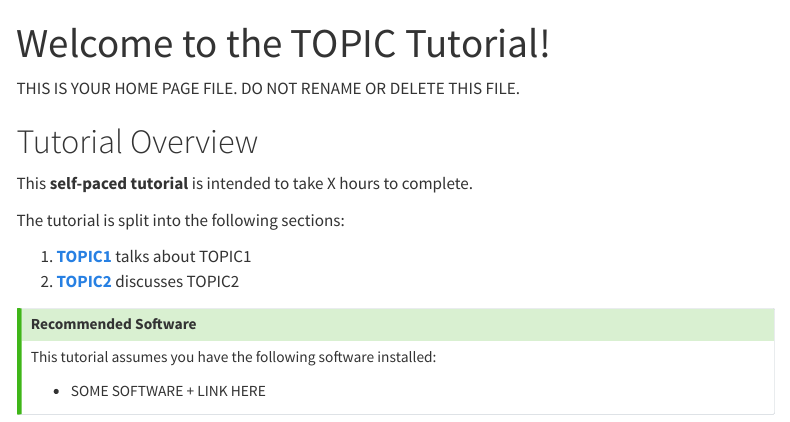
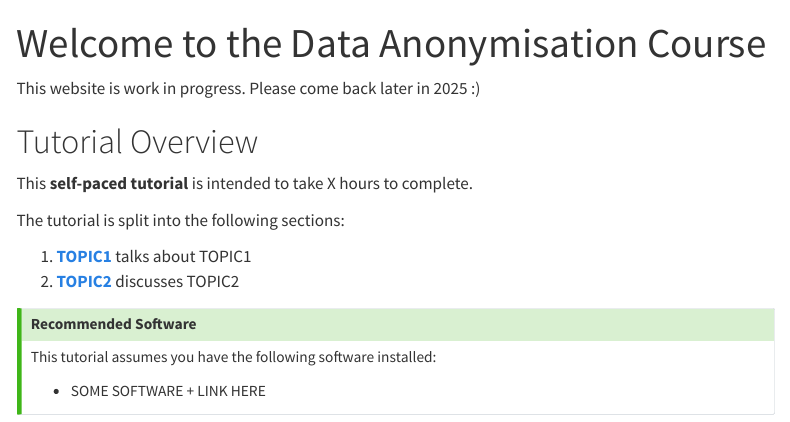
Before and after one commit to lmu-osc/data-anonymization, a Quarto document (index.qmd): the page in a window 1100 px wide, from its top. Rendered offline with R 4.5, knitr and Pandoc in place of Quarto, with nearby package versions; menus at the side of the page are left out.

Commit message:
update index

```diff
--- a/index.qmd
+++ b/index.qmd
@@ -1,8 +1,8 @@
 ---
-title: "Welcome to the TOPIC Tutorial!"
+title: "Welcome to the Data Anonymisation Course"
 ---
 
-THIS IS YOUR HOME PAGE FILE. DO NOT RENAME OR DELETE THIS FILE.
+This website is work in progress. Please come back later in 2025 :)
 
 
 # Tutorial Overview
```
